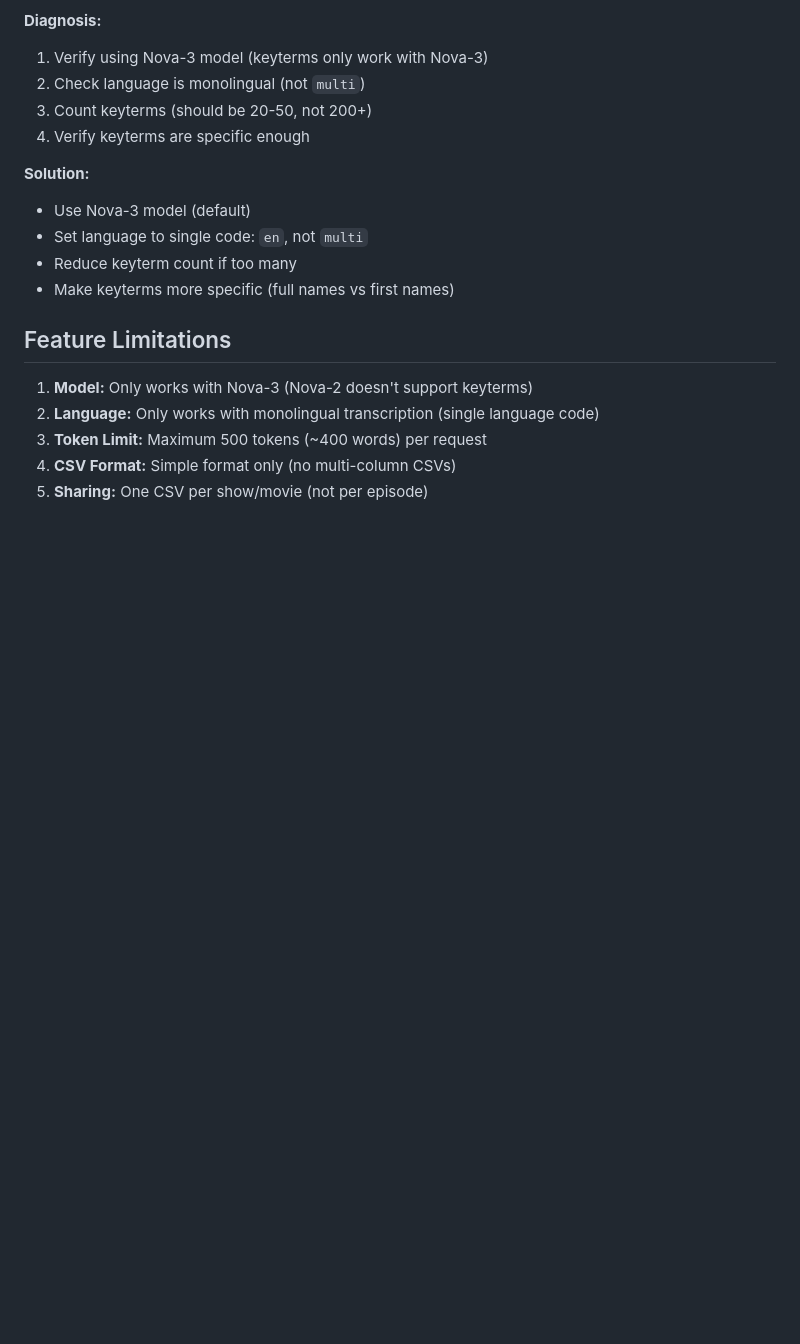
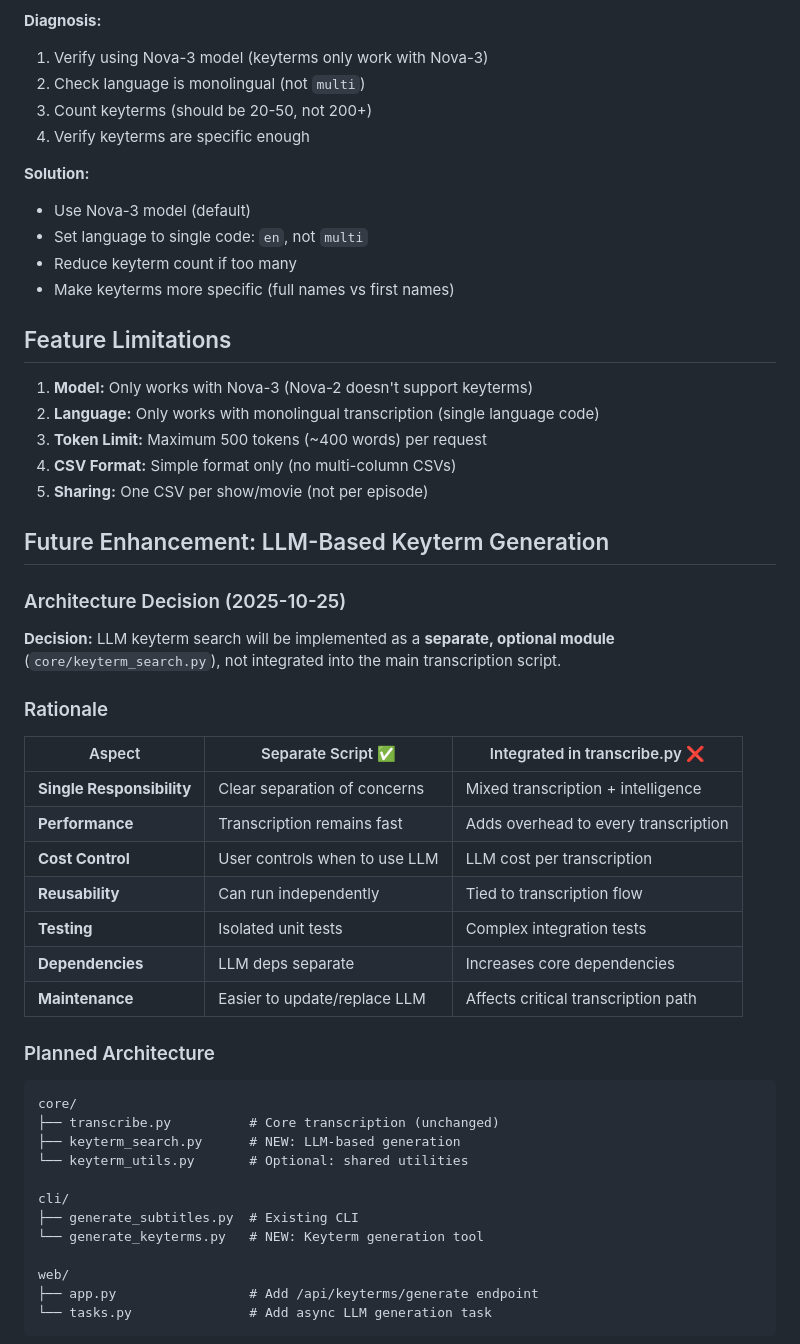
Before and after one commit to tylerbcrawford/deepgram-subtitles, a Markdown page: docs/keyterms-guide.md, the part around one of its changes. Drawn GitHub-style; blank space fills up the shorter version.

````diff
--- a/docs/keyterms-guide.md
+++ b/docs/keyterms-guide.md
@@ -542,3 +542,38 @@ Ensure media is organized correctly:
 4. **CSV Format:** Simple format only (no multi-column CSVs)
 5. **Sharing:** One CSV per show/movie (not per episode)
 
+## Future Enhancement: LLM-Based Keyterm Generation
+
+### Architecture Decision (2025-10-25)
+
+**Decision:** LLM keyterm search will be implemented as a **separate, optional module** (`core/keyterm_search.py`), not integrated into the main transcription script.
+
+### Rationale
+
+| Aspect | Separate Script ✅ | Integrated in transcribe.py ❌ |
+|--------|-------------------|-------------------------------|
+| **Single Responsibility** | Clear separation of concerns | Mixed transcription + intelligence |
+| **Performance** | Transcription remains fast | Adds overhead to every transcription |
+| **Cost Control** | User controls when to use LLM | LLM cost per transcription |
+| **Reusability** | Can run independently | Tied to transcription flow |
+| **Testing** | Isolated unit tests | Complex integration tests |
+| **Dependencies** | LLM deps separate | Increases core dependencies |
+| **Maintenance** | Easier to update/replace LLM | Affects critical transcription path |
+
+### Planned Architecture
+
+```
+core/
+├── transcribe.py          # Core transcription (unchanged)
+├── keyterm_search.py      # NEW: LLM-based generation
+└── keyterm_utils.py       # Optional: shared utilities
+
+cli/
+├── generate_subtitles.py  # Existing CLI
+└── generate_keyterms.py   # NEW: Keyterm generation tool
+
+web/
+├── app.py                 # Add /api/keyterms/generate endpoint
+└── tasks.py               # Add async LLM generation task
+```
+
````
Also changed, not shown: other parts of docs/keyterms-guide.md (+85 -0 lines), docs/roadmap.md (+33 -2 lines).
